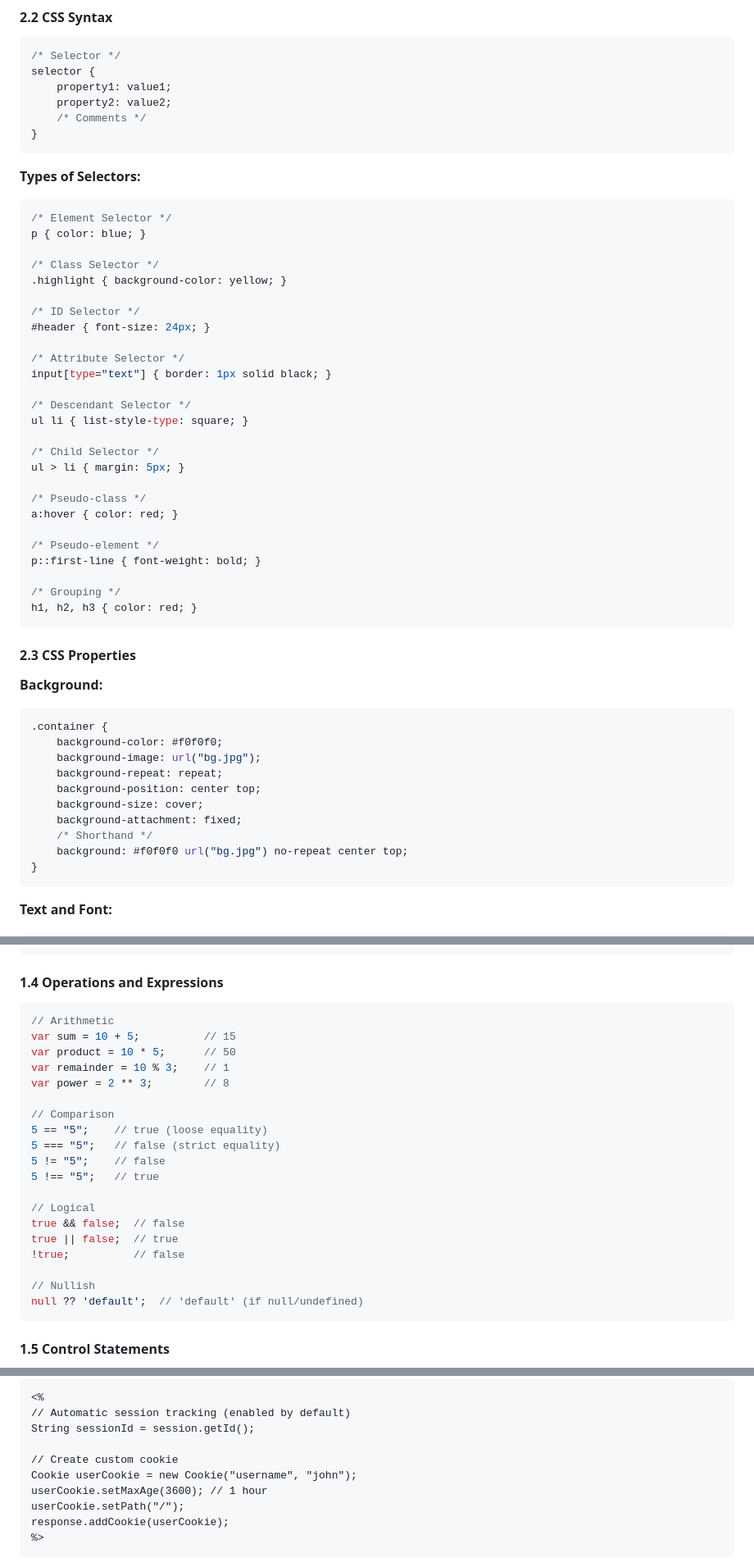
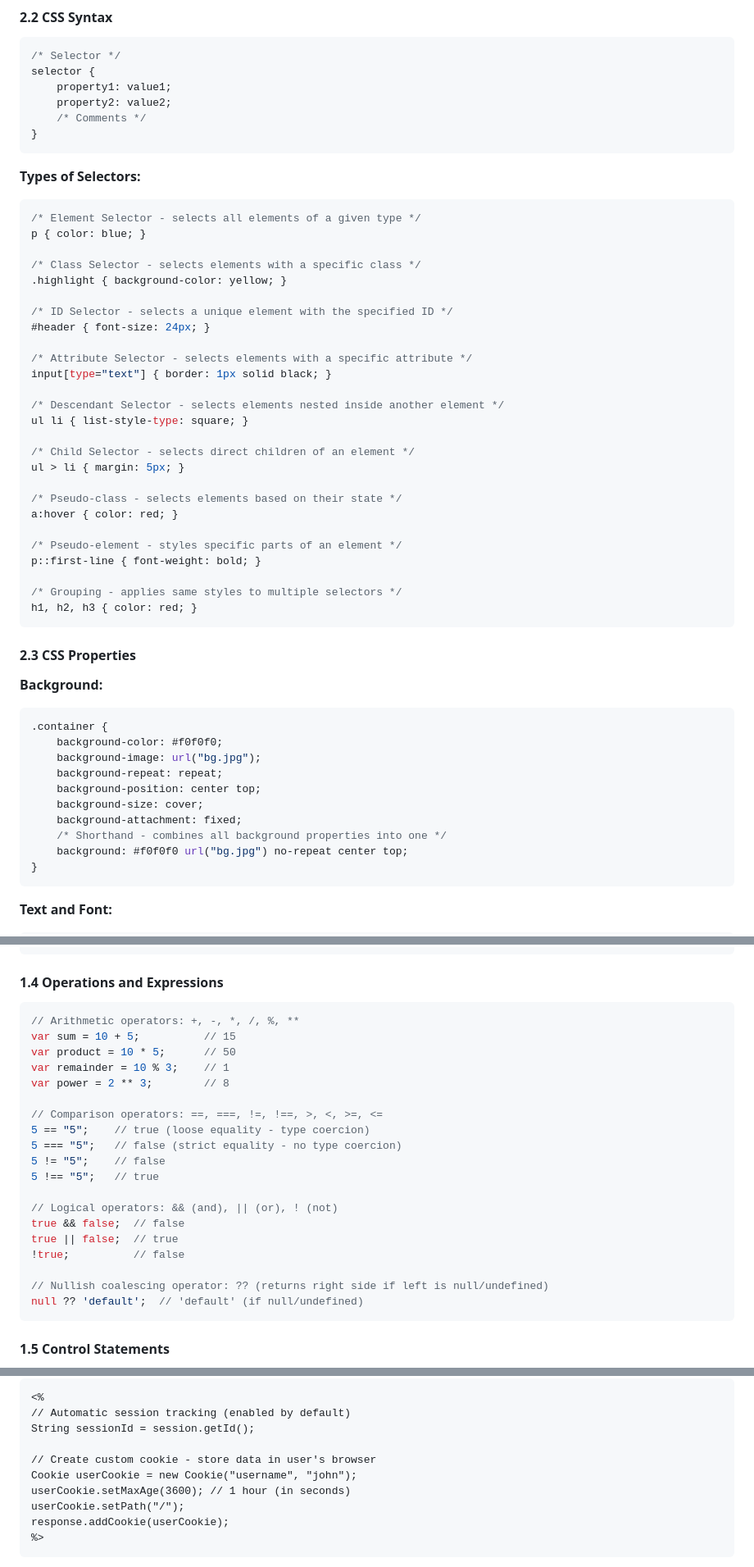
Before and after one commit to iAMv1/notes, a Markdown page: notes/Web_Technologies_Unit1_Unit2_Comprehensive_Notes.md, 3 parts joined by grey strips. Shown at 82% size. GitHub-like rendering.

````diff
--- a/notes/Web_Technologies_Unit1_Unit2_Comprehensive_Notes.md
+++ b/notes/Web_Technologies_Unit1_Unit2_Comprehensive_Notes.md
@@ -480,31 +480,31 @@ selector {
 
 **Types of Selectors:**
 ```css
-/* Element Selector */
+/* Element Selector - selects all elements of a given type */
 p { color: blue; }
 
-/* Class Selector */
+/* Class Selector - selects elements with a specific class */
 .highlight { background-color: yellow; }
 
-/* ID Selector */
+/* ID Selector - selects a unique element with the specified ID */
 #header { font-size: 24px; }
 
-/* Attribute Selector */
+/* Attribute Selector - selects elements with a specific attribute */
 input[type="text"] { border: 1px solid black; }
 
-/* Descendant Selector */
+/* Descendant Selector - selects elements nested inside another element */
 ul li { list-style-type: square; }
 
-/* Child Selector */
+/* Child Selector - selects direct children of an element */
 ul > li { margin: 5px; }
 
-/* Pseudo-class */
+/* Pseudo-class - selects elements based on their state */
 a:hover { color: red; }
 
-/* Pseudo-element */
+/* Pseudo-element - styles specific parts of an element */
 p::first-line { font-weight: bold; }
 
-/* Grouping */
+/* Grouping - applies same styles to multiple selectors */
 h1, h2, h3 { color: red; }
 ```
 
@@ -519,7 +519,7 @@ h1, h2, h3 { color: red; }
     background-position: center top;
     background-size: cover;
     background-attachment: fixed;
-    /* Shorthand */
+    /* Shorthand - combines all background properties into one */
     background: #f0f0f0 url("bg.jpg") no-repeat center top;
 }
 ```
@@ -1028,24 +1028,24 @@ var func = function() { return "Hello"; };
 #### 1.4 Operations and Expressions
 
 ```javascript
-// Arithmetic
+// Arithmetic operators: +, -, *, /, %, **
 var sum = 10 + 5;          // 15
 var product = 10 * 5;      // 50
 var remainder = 10 % 3;    // 1
 var power = 2 ** 3;        // 8
 
-// Comparison
-5 == "5";    // true (loose equality)
-5 === "5";   // false (strict equality)
+// Comparison operators: ==, ===, !=, !==, >, <, >=, <=
+5 == "5";    // true (loose equality - type coercion)
+5 === "5";   // false (strict equality - no type coercion)
 5 != "5";    // false
 5 !== "5";   // true
 
-// Logical
+// Logical operators: && (and), || (or), ! (not)
 true && false;  // false
 true || false;  // true
 !true;          // false
 
-// Nullish
+// Nullish coalescing operator: ?? (returns right side if left is null/undefined)
 null ?? 'default';  // 'default' (if null/undefined)
 ```
 
@@ -1637,9 +1637,9 @@ String encodedURL = response.encodeURL("checkout.jsp");
 // Automatic session tracking (enabled by default)
 String sessionId = session.getId();
 
-// Create custom cookie
+// Create custom cookie - store data in user's browser
 Cookie userCookie = new Cookie("username", "john");
-userCookie.setMaxAge(3600); // 1 hour
+userCookie.setMaxAge(3600); // 1 hour (in seconds)
 userCookie.setPath("/");
 response.addCookie(userCookie);
 %>
````
Also changed, not shown: other parts of notes/Web_Technologies_Unit1_Unit2_Comprehensive_Notes.md (+122 -122 lines).
